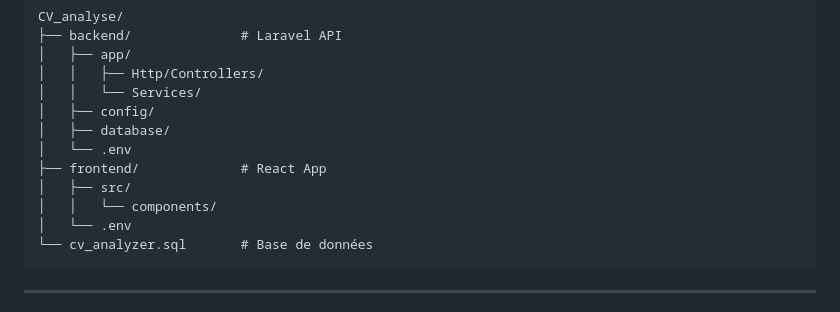
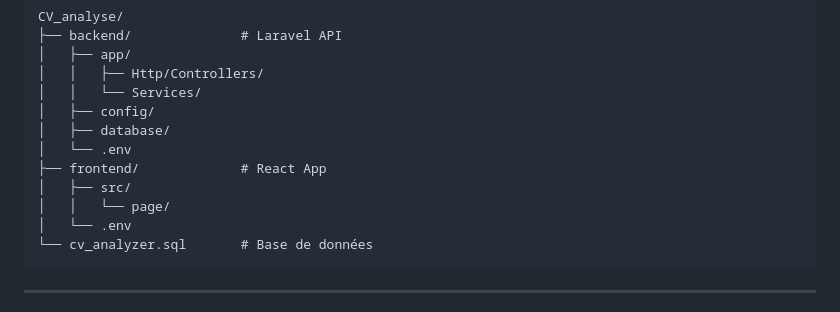
Before and after one commit to SersifAbdeljalil/CV_analyse, a Markdown page: README.md, the part around the change. Rendered like a GitHub page.

Commit message:
Modify frontend directory structure in README
Updated README to reflect changes in frontend directory structure.

````diff
--- a/README.md
+++ b/README.md
@@ -503,7 +503,7 @@ CV_analyse/
 │   └── .env
 ├── frontend/             # React App
 │   ├── src/
-│   │   └── components/
+│   │   └── page/
 │   └── .env
 └── cv_analyzer.sql       # Base de données
 ```
````
